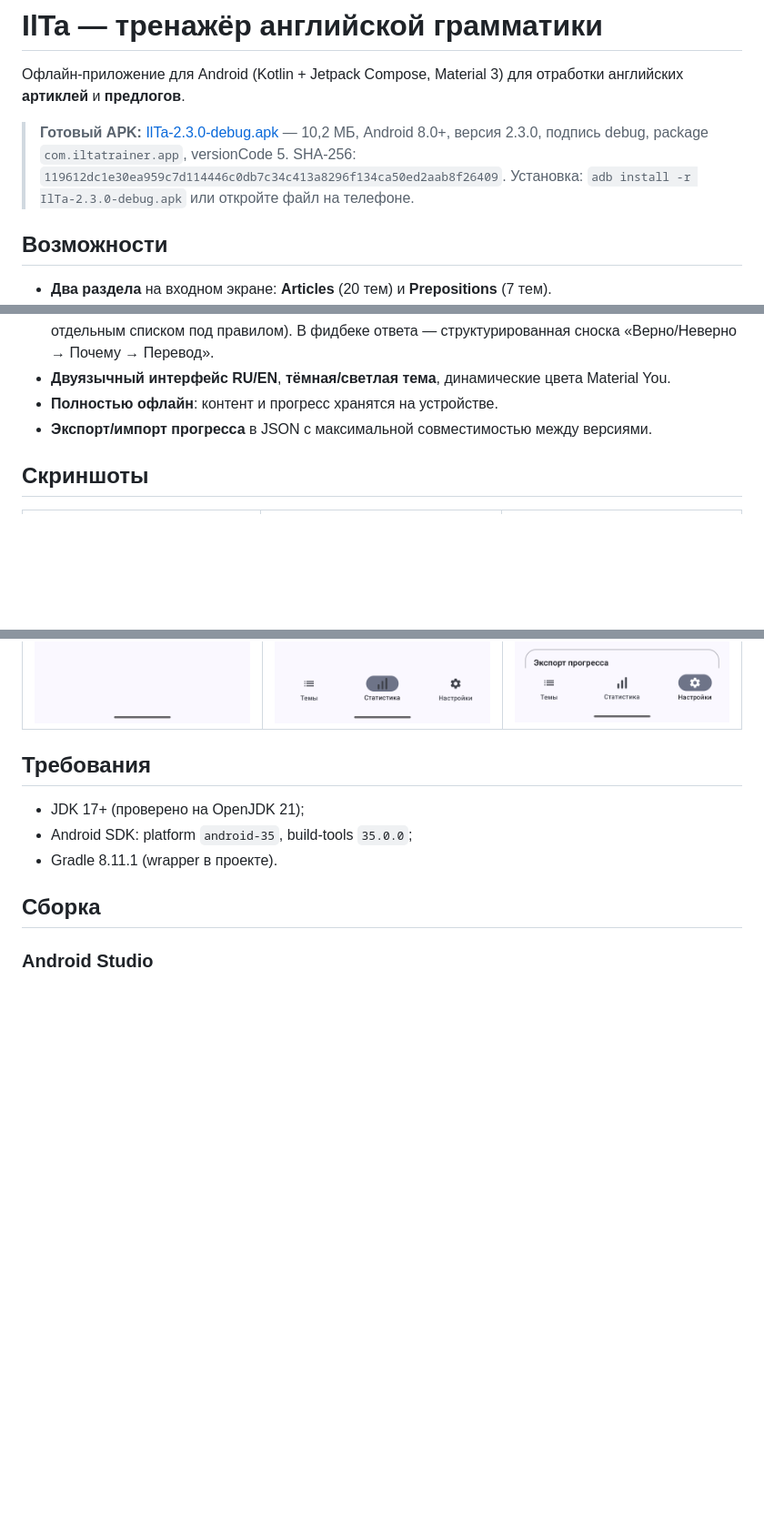
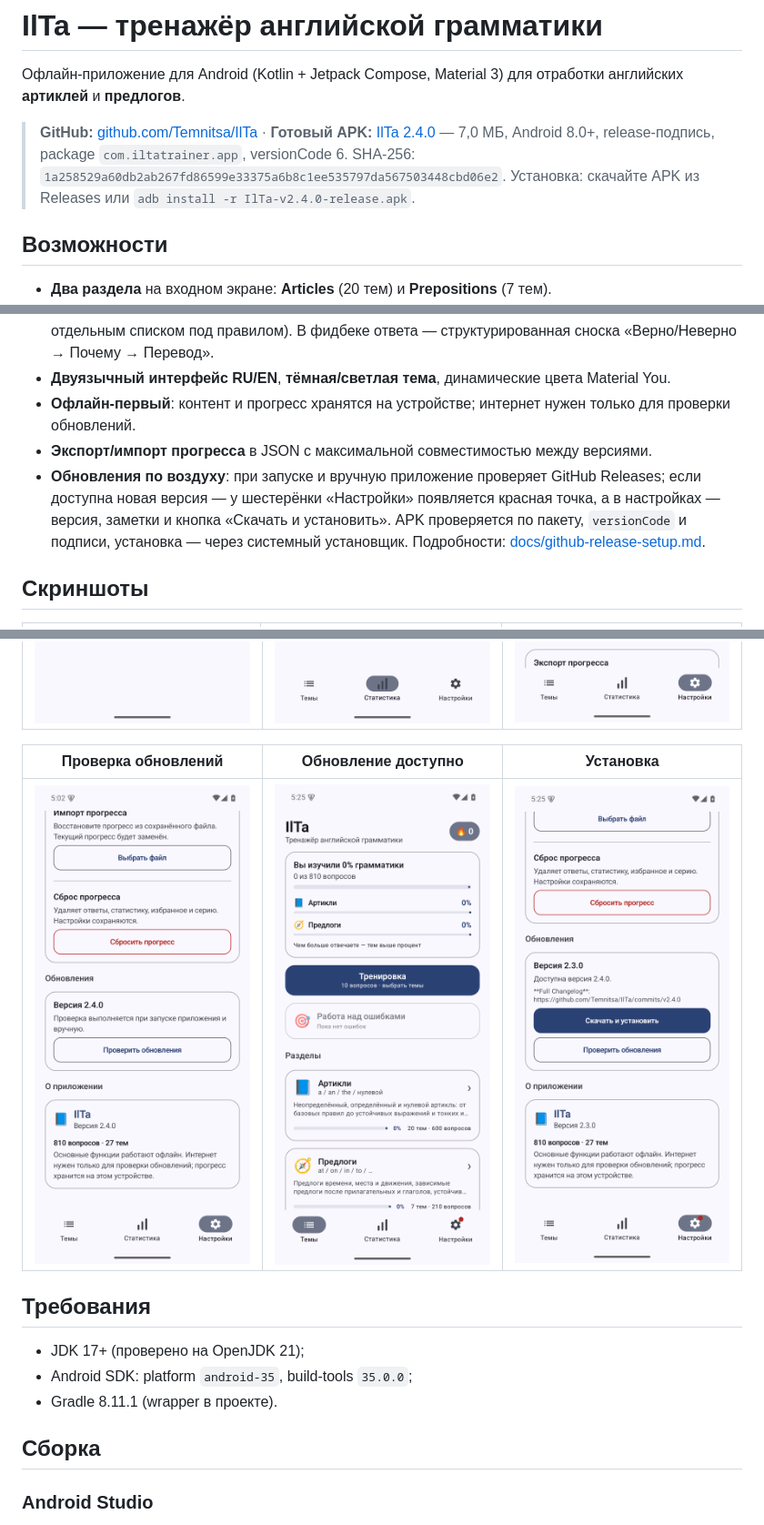
Before and after one commit to Temnitsa/IlTa, a Markdown page: README.md, 3 parts joined by grey strips. Shown at 91% size. GitHub-like rendering; pictures changed too: art/screenshots/100_update_available.png (added), art/screenshots/99_update_badge.png (added); blank space fills up the shorter version.

Commit message:
Document GitHub updates and screenshots

```diff
--- a/README.md
+++ b/README.md
@@ -3,10 +3,11 @@
 Офлайн-приложение для Android (Kotlin + Jetpack Compose, Material 3) для отработки
 английских **артиклей** и **предлогов**.
 
-> **Готовый APK:** [IlTa-2.3.0-debug.apk](IlTa-2.3.0-debug.apk) — 10,2 МБ, Android 8.0+, версия 2.3.0,
-> подпись debug, package `com.iltatrainer.app`, versionCode 5.
-> SHA-256: `119612dc1e30ea959c7d114446c0db7c34c413a8296f134ca50ed2aab8f26409`.
-> Установка: `adb install -r IlTa-2.3.0-debug.apk` или откройте файл на телефоне.
+> **GitHub:** [github.com/Temnitsa/IlTa](https://github.com/Temnitsa/IlTa) ·
+> **Готовый APK:** [IlTa 2.4.0](https://github.com/Temnitsa/IlTa/releases/latest) — 7,0 МБ, Android 8.0+,
+> release-подпись, package `com.iltatrainer.app`, versionCode 6.
+> SHA-256: `1a258529a60db2ab267fd86599e33375a6b8c1ee535797da567503448cbd06e2`.
+> Установка: скачайте APK из Releases или `adb install -r IlTa-v2.4.0-release.apk`.
 
 ## Возможности
 
@@ -32,8 +33,14 @@
   (примеры — отдельным списком под правилом). В фидбеке ответа — структурированная сноска
   «Верно/Неверно → Почему → Перевод».
 - **Двуязычный интерфейс RU/EN**, **тёмная/светлая тема**, динамические цвета Material You.
-- **Полностью офлайн**: контент и прогресс хранятся на устройстве.
+- **Офлайн-первый**: контент и прогресс хранятся на устройстве; интернет нужен только
+  для проверки обновлений.
 - **Экспорт/импорт прогресса** в JSON с максимальной совместимостью между версиями.
+- **Обновления по воздуху**: при запуске и вручную приложение проверяет GitHub Releases;
+  если доступна новая версия — у шестерёнки «Настройки» появляется красная точка,
+  а в настройках — версия, заметки и кнопка «Скачать и установить». APK проверяется по
+  пакету, `versionCode` и подписи, установка — через системный установщик.
+  Подробности: [docs/github-release-setup.md](docs/github-release-setup.md).
 
 ## Скриншоты
 
@@ -52,6 +59,10 @@
 | Результат тренировки | Статистика | Настройки |
 |---|---|---|
 | ![Результат](art/screenshots/86_result.png) | ![Статистика](art/screenshots/87_stats.png) | ![Настройки](art/screenshots/88_settings.png) |
+
+| Проверка обновлений | Обновление доступно | Установка |
+|---|---|---|
+| ![Обновления](art/screenshots/97_settings_updates.png) | ![Badge](art/screenshots/99_update_badge.png) | ![Установка](art/screenshots/100_update_available.png) |
 
 ## Требования
 
```
Also changed, not shown: other parts of README.md (+8 -1 lines), art/screenshots/101_update_downloading.png (added), art/screenshots/102_update_installer.png (added), art/screenshots/103_updated_2_4_0.png (added).
